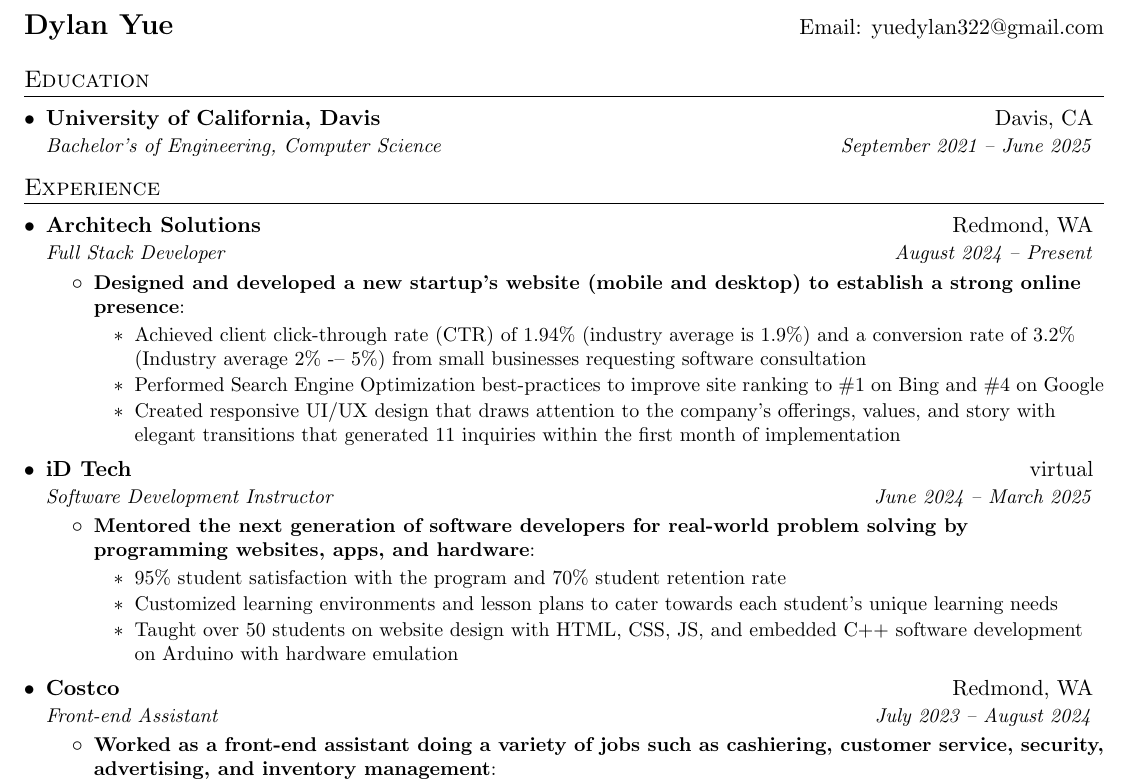
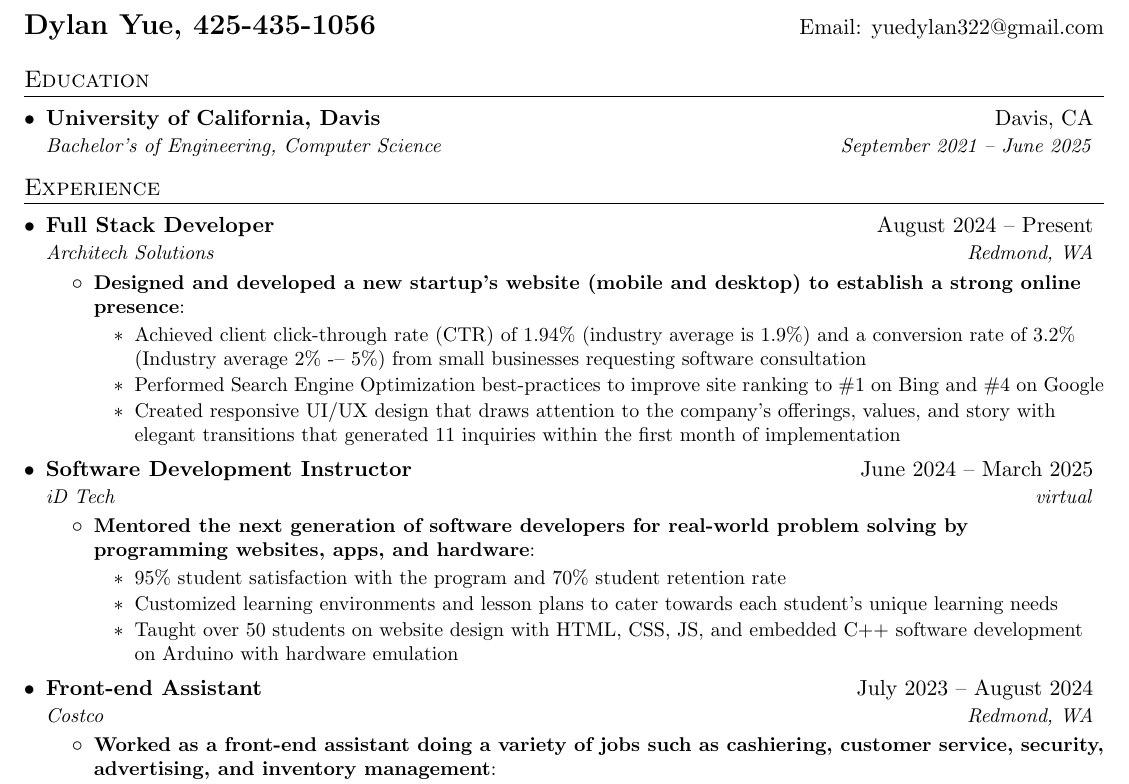
Before and after one commit to WhenPterodactylsAttack/Resume, a LaTeX CV (resume.tex): part of the page, cut so that both start at the same text. Compiled offline with pdfLaTeX.

Commit message:
Minor resume edits

```diff
--- a/resume.tex
+++ b/resume.tex
@@ -92,7 +92,7 @@
 
 %----------HEADING-----------------
 \begin{tabular*}{\textwidth}{l@{\extracolsep{\fill}}r}
-  \textbf{\href{}{\Large Dylan Yue}} & Email: \href{mailto:yuedylan322@gmail.com}{yuedylan322@gmail.com}\\
+  \textbf{\href{}{\Large Dylan Yue, 425-435-1056}} & Email: \href{mailto:yuedylan322@gmail.com}{yuedylan322@gmail.com}\\
 \end{tabular*}
 
 %-----------EDUCATION-----------------
@@ -108,8 +108,8 @@
 \section{Experience}
     \resumeSubHeadingListStart
         \resumeSubheading
+            {Full Stack Developer}{August 2024 -- Present}
             {Architech Solutions}{Redmond, WA}
-            {Full Stack Developer}{August 2024 -- Present}
             \resumeItemListStart
                 \resumeItem{Designed and developed a new startup’s website (mobile and desktop) to establish a strong online presence}
                 {
@@ -121,8 +121,8 @@
                 }
             \resumeItemListEnd
     \resumeSubheading
+        {Software Development Instructor}{June 2024 -- March 2025}
         {iD Tech}{virtual}
-        {Software Development Instructor}{June 2024 -- March 2025}
         \resumeItemListStart
         \resumeItem{Mentored the next generation of software developers for real-world problem solving by programming websites, apps, and hardware}
         {
@@ -134,8 +134,8 @@
         }
         \resumeItemListEnd
         \resumeSubheading
+            {Front-end Assistant}{July 2023 -- August 2024}
             {Costco}{Redmond, WA}
-            {Front-end Assistant}{July 2023 -- August 2024}
             \resumeItemListStart
                 \resumeItem{Worked as a front-end assistant doing a variety of jobs such as cashiering, customer service, security, advertising, and inventory management}
                 {
```
Also changed, not shown: resume.pdf.
